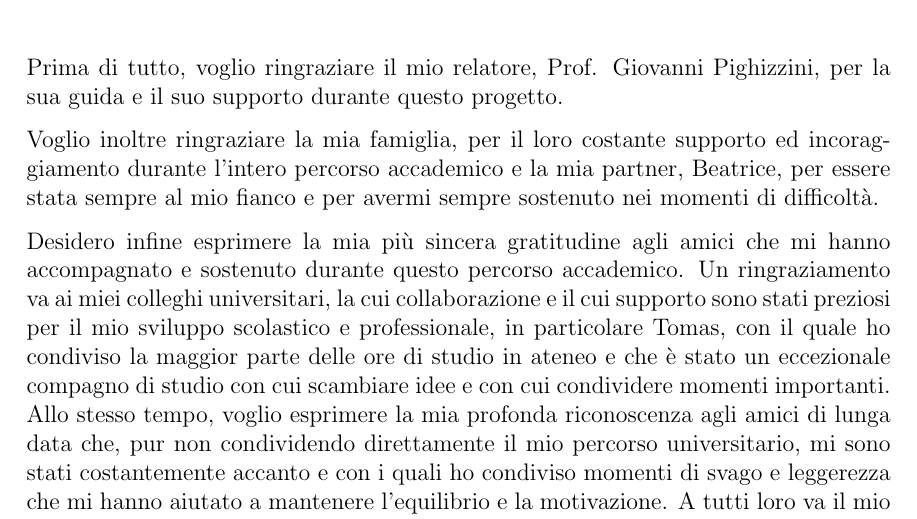
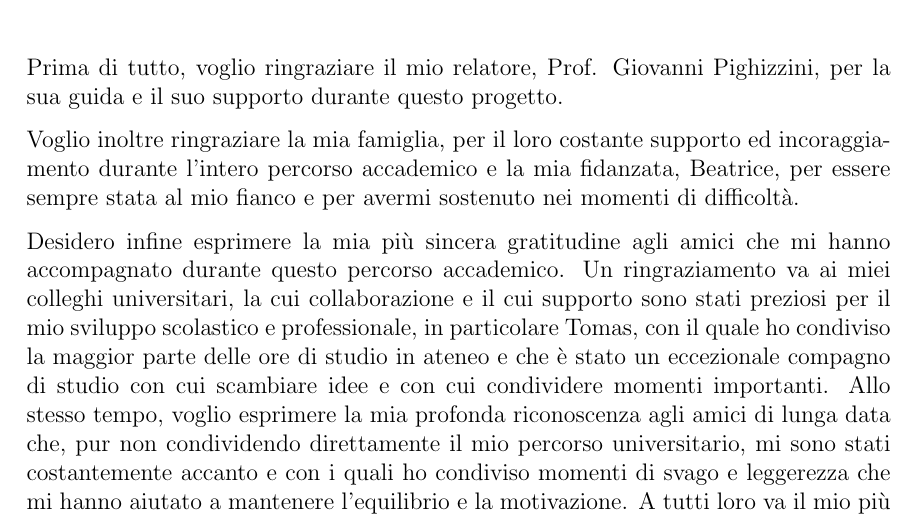
Before and after one commit to initrm/bachelor-thesis, a LaTeX thesis (thesis/thesis.tex): part of page 5 of 48, cut so that both start at the same text. Compiled offline with pdfLaTeX.

Commit message:
Minor acknowledgements changes

```diff
--- a/thesis/thesis.tex
+++ b/thesis/thesis.tex
@@ -151,10 +151,10 @@ Prima di tutto, voglio ringraziare il mio relatore, Prof. Giovanni Pighizzini,
 per la sua guida e il suo supporto durante questo progetto.
 
 Voglio inoltre ringraziare la mia famiglia, per il loro costante supporto ed incoraggiamento
-durante l'intero percorso accademico e la mia partner, Beatrice, per essere stata sempre al mio fianco
-e per avermi sempre sostenuto nei momenti di difficoltà.
-
-Desidero infine esprimere la mia più sincera gratitudine agli amici che mi hanno accompagnato e sostenuto durante
+durante l'intero percorso accademico e la mia fidanzata, Beatrice, per essere sempre stata al mio fianco
+e per avermi sostenuto nei momenti di difficoltà.
+
+Desidero infine esprimere la mia più sincera gratitudine agli amici che mi hanno accompagnato durante
 questo percorso accademico. Un ringraziamento va ai miei colleghi universitari, la cui collaborazione e il
 cui supporto sono stati preziosi per il mio sviluppo scolastico e professionale, in particolare Tomas, con il quale
 ho condiviso la maggior parte delle ore di studio in ateneo e che è stato un eccezionale compagno di studio con
```
